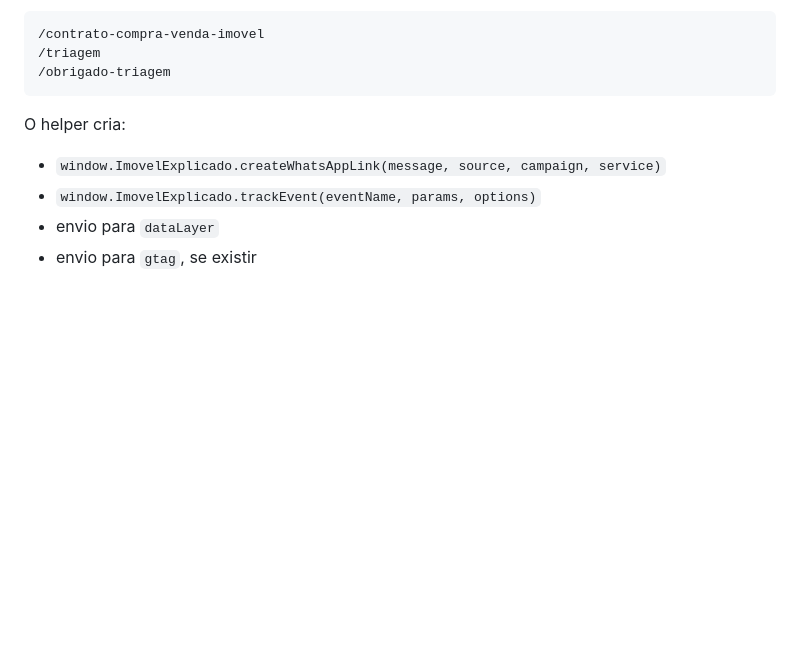
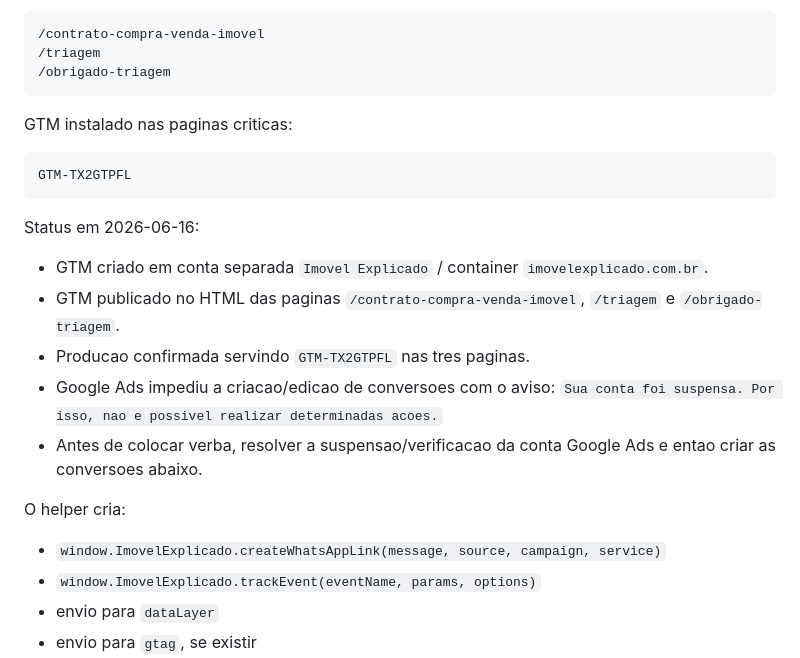
Before and after one commit to massaprod/imovel-explicado-compliance, a Markdown page: docs/tracking-google-ads.md, the part around one of its changes. Drawn GitHub-style; blank space fills up the shorter version.

````diff
--- a/docs/tracking-google-ads.md
+++ b/docs/tracking-google-ads.md
@@ -27,6 +27,20 @@ Paginas ja usando o helper compartilhado:
 /triagem
 /obrigado-triagem
 ```
+
+GTM instalado nas paginas criticas:
+
+```txt
+GTM-TX2GTPFL
+```
+
+Status em 2026-06-16:
+
+- GTM criado em conta separada `Imovel Explicado` / container `imovelexplicado.com.br`.
+- GTM publicado no HTML das paginas `/contrato-compra-venda-imovel`, `/triagem` e `/obrigado-triagem`.
+- Producao confirmada servindo `GTM-TX2GTPFL` nas tres paginas.
+- Google Ads impediu a criacao/edicao de conversoes com o aviso: `Sua conta foi suspensa. Por isso, nao e possivel realizar determinadas acoes.`
+- Antes de colocar verba, resolver a suspensao/verificacao da conta Google Ads e entao criar as conversoes abaixo.
 
 O helper cria:
 
````
Also changed, not shown: other parts of docs/tracking-google-ads.md (+28 -1 lines).
